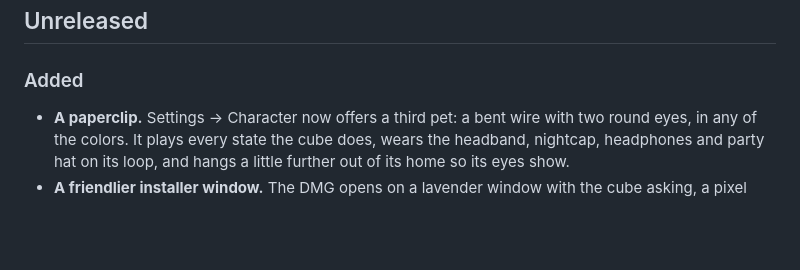
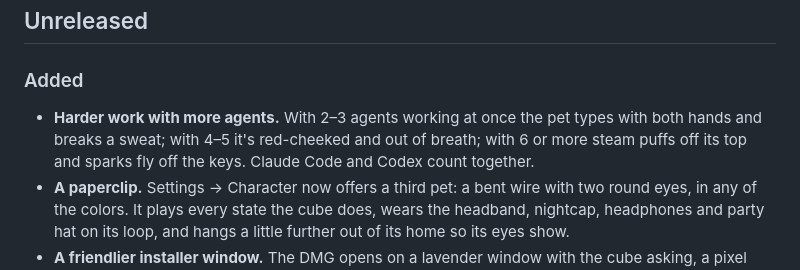
Before and after one commit to DiRaiks/pixel-pet, a Markdown page: CHANGELOG.md, the part around the change. Drawn GitHub-style; blank space fills up the shorter version.

```diff
--- a/CHANGELOG.md
+++ b/CHANGELOG.md
@@ -5,6 +5,7 @@ The project was built in milestones; each was merged into `main` once it had bee
 ## Unreleased
 
 ### Added
+- **Harder work with more agents.** With 2–3 agents working at once the pet types with both hands and breaks a sweat; with 4–5 it's red-cheeked and out of breath; with 6 or more steam puffs off its top and sparks fly off the keys. Claude Code and Codex count together.
 - **A paperclip.** Settings → Character now offers a third pet: a bent wire with two round eyes, in any of the colors. It plays every state the cube does, wears the headband, nightcap, headphones and party hat on its loop, and hangs a little further out of its home so its eyes show.
 - **A friendlier installer window.** The DMG opens on a lavender window with the cube asking, a pixel arrow from Pixel Pet to Applications and a one-line hint. The picture is drawn by the app's own sprite code. The app icon is new too: the cube large on a lavender tile, so it no longer gets lost in the Dock. The app inside is now notarized and stapled on its own too, so it opens without a network check even after being copied out of the DMG.
 - **Say it instead of typing.** Off until turned on in Settings → Listening. Then press and hold the cube (or ⌃⌥L) and speak: it holds a mic out toward you like an interviewer, waves fly into it while you talk and three dots show while you pause. The words appear in a card as they're recognized; when you let go, the cube nods and the text can go to Claude, the translator or the clipboard. Recognized on the Mac by the system's dictation model (Russian works), nothing recorded or sent; the language is in Settings → Listening.
```
Also changed, not shown: README.md (+4 -0 lines), docs/ARCHITECTURE.md (+1 -0 lines), docs/images/work-strain.png (added), 7 other files.
